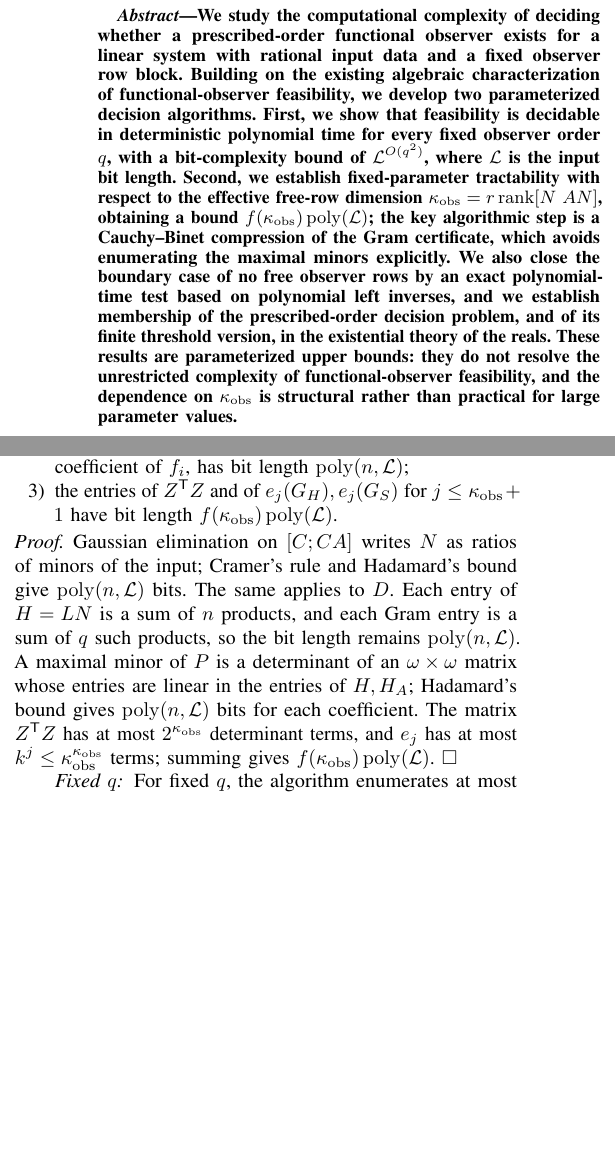
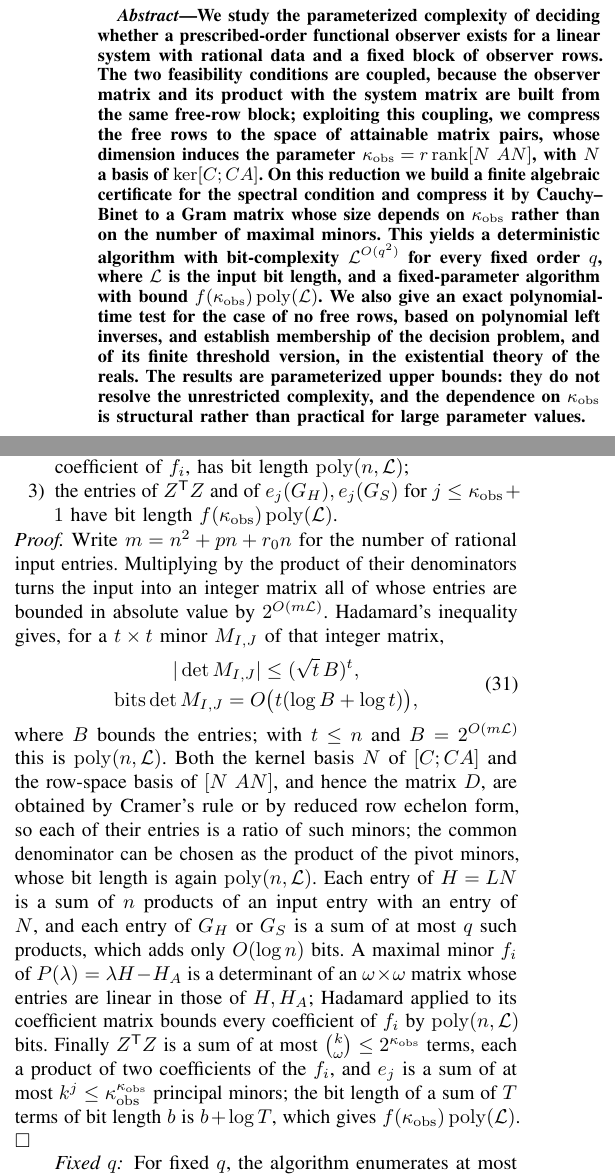
Before and after one commit to Zhengshuji/q1-functional-observer, a LaTeX paper (paper/q1_parametric_algorithms.tex): two parts of the columns of pages 1 and 8 of 11, joined at a grey line, cut so that both start at the same text, the shorter picture padded with empty space. Compiled offline with pdfLaTeX.

Commit message:
paper: sync (abstract reframed around the structural coupling; expanded proofs)

```diff
--- a/paper/q1_parametric_algorithms.tex
+++ b/paper/q1_parametric_algorithms.tex
@@ -22,8 +22,23 @@
 \maketitle
 
 \begin{abstract}
-We study the computational complexity of deciding whether a prescribed-order functional observer exists for a linear system with rational input data and a fixed observer row block. Building on the existing algebraic characterization of functional-observer feasibility, we develop two parameterized decision algorithms. First, we show that feasibility is decidable in deterministic polynomial time for every fixed observer order $q$, with a bit-complexity bound of $\mathcal L^{O(q^2)}$, where $\mathcal L$ is the input bit length. Second, we establish fixed-parameter tractability with respect to the effective free-row dimension $\kappa_{\rm obs}=r\operatorname{rank}[N\ AN]$,
-obtaining a bound $f(\kappa_{\rm obs})\operatorname{poly}(\mathcal L)$; the key algorithmic step is a Cauchy--Binet compression of the Gram certificate, which avoids enumerating the maximal minors explicitly. We also close the boundary case of no free observer rows by an exact polynomial-time test based on polynomial left inverses, and we establish membership of the prescribed-order decision problem, and of its finite threshold version, in the existential theory of the reals. These results are parameterized upper bounds: they do not resolve the unrestricted complexity of functional-observer feasibility, and the dependence on $\kappa_{\rm obs}$ is structural rather than practical for large parameter values.
+We study the parameterized complexity of deciding whether a prescribed-order functional
+observer exists for a linear system with rational data and a fixed block of observer rows.
+The two feasibility conditions are coupled, because the observer matrix and its product
+with the system matrix are built from the same free-row block; exploiting this coupling, we
+compress the free rows to the space of attainable matrix pairs, whose dimension induces the
+parameter $\kappa_{\rm obs}=r\operatorname{rank}[N\ AN]$, with $N$ a basis of
+$\ker[C;CA]$. On this reduction we build a finite algebraic certificate for the spectral
+condition and compress it by Cauchy--Binet to a Gram matrix whose size depends on
+$\kappa_{\rm obs}$ rather than on the number of maximal minors. This yields a deterministic
+algorithm with bit-complexity $\mathcal L^{O(q^2)}$ for every fixed order $q$, where
+$\mathcal L$ is the input bit length, and a fixed-parameter algorithm with bound
+$f(\kappa_{\rm obs})\operatorname{poly}(\mathcal L)$. We also give an exact
+polynomial-time test for the case of no free rows, based on polynomial left inverses, and
+establish membership of the decision problem, and of its finite threshold version, in the
+existential theory of the reals. The results are parameterized upper bounds: they do not
+resolve the unrestricted complexity, and the dependence on $\kappa_{\rm obs}$ is structural
+rather than practical for large parameter values.
 \end{abstract}
 
 \begin{IEEEkeywords}
@@ -746,7 +775,11 @@ where $N$ is the number of real variables, $s$ the number of polynomials, $D$ th
 \item every maximal minor $f_i$ of $P(\lambda)=\lambda H-H_A$, and every coefficient of $f_i$, has bit length $\operatorname{poly}(n,\mathcal L)$;
 \item the entries of $Z^{\mathsf T}Z$ and of $e_j(G_H),e_j(G_S)$ for $j\le\kappa_{\rm obs}+1$ have bit length $f(\kappa_{\rm obs})\operatorname{poly}(\mathcal L)$.
 \end{enumerate}
-\emph{Proof.} Gaussian elimination on $[C;CA]$ writes $N$ as ratios of minors of the input; Cramer's rule and Hadamard's bound give $\operatorname{poly}(n,\mathcal L)$ bits. The same applies to $D$. Each entry of $H=LN$ is a sum of $n$ products, and each Gram entry is a sum of $q$ such products, so the bit length remains $\operatorname{poly}(n,\mathcal L)$. A maximal minor of $P$ is a determinant of an $\omega\times\omega$ matrix whose entries are linear in the entries of $H,H_A$; Hadamard's bound gives $\operatorname{poly}(n,\mathcal L)$ bits for each coefficient. The matrix $Z^{\mathsf T}Z$ has at most $2^{\kappa_{\rm obs}}$ determinant terms, and $e_j$ has at most $k^{j}\le\kappa_{\rm obs}^{\kappa_{\rm obs}}$ terms; summing gives $f(\kappa_{\rm obs})\operatorname{poly}(\mathcal L)$. $\square$
+\emph{Proof.} Write $m=n^2+pn+r_0n$ for the number of rational input entries. Multiplying by the product of their denominators turns the input into an integer matrix all of whose entries are bounded in absolute value by $2^{O(m\mathcal L)}$. Hadamard's inequality gives, for a $t\times t$ minor $M_{I,J}$ of that integer matrix,
+\begin{equation}
+\begin{gathered}|\det M_{I,J}|\le(\sqrt t\,B)^t,\\\operatorname{bits}\det M_{I,J}=O\bigl(t(\log B+\log t)\bigr),\end{gathered}
+\end{equation}
+where $B$ bounds the entries; with $t\le n$ and $B=2^{O(m\mathcal L)}$ this is $\operatorname{poly}(n,\mathcal L)$. Both the kernel basis $N$ of $[C;CA]$ and the row-space basis of $[N\ AN]$, and hence the matrix $D$, are obtained by Cramer's rule or by reduced row echelon form, so each of their entries is a ratio of such minors; the common denominator can be chosen as the product of the pivot minors, whose bit length is again $\operatorname{poly}(n,\mathcal L)$. Each entry of $H=LN$ is a sum of $n$ products of an input entry with an entry of $N$, and each entry of $G_H$ or $G_S$ is a sum of at most $q$ such products, which adds only $O(\log n)$ bits. A maximal minor $f_i$ of $P(\lambda)=\lambda H-H_A$ is a determinant of an $\omega\times\omega$ matrix whose entries are linear in those of $H,H_A$; Hadamard applied to its coefficient matrix bounds every coefficient of $f_i$ by $\operatorname{poly}(n,\mathcal L)$ bits. Finally $Z^{\mathsf T}Z$ is a sum of at most $\binom{k}{\omega}\le2^{\kappa_{\rm obs}}$ terms, each a product of two coefficients of the $f_i$, and $e_j$ is a sum of at most $k^{j}\le\kappa_{\rm obs}^{\kappa_{\rm obs}}$ principal minors; the bit length of a sum of $T$ terms of bit length $b$ is $b+\log T$, which gives $f(\kappa_{\rm obs})\operatorname{poly}(\mathcal L)$. $\square$
 
 \paragraph*{Fixed $q$}
 For fixed $q$, the algorithm enumerates at most $(q+1)k^q$ pivot charts. In one chart the quantified variables are the entries of $X,G$ and the spectral certificate, so $N=q\omega+q\omega+2\omega=2q\omega+2\omega\le2q^2+2q$.
```
Also changed, not shown: paper/q1_parametric_algorithms.pdf, paper/q1_parametric_algorithms.tex (39 more changed lines).
